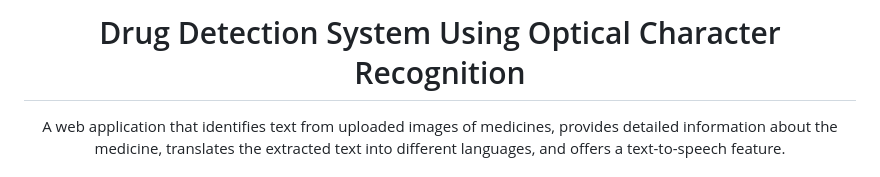
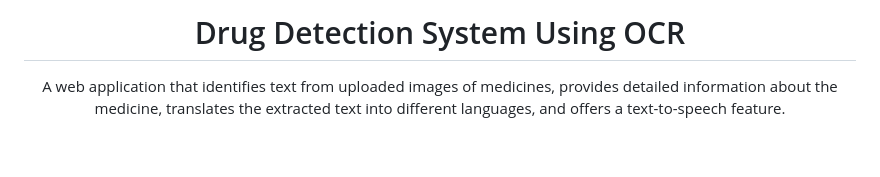
Before and after one commit to bEluga0000/DrugDetection, a Markdown page: README.md, the part around the change. Drawn GitHub-style; blank space fills up the shorter version.

```diff
--- a/README.md
+++ b/README.md
@@ -1,7 +1,7 @@
 <!DOCTYPE html>
 <html lang="en">
 <body>
-    <h1 align="center">Drug Detection System Using Optical Character Recognition</h1>
+    <h1 align="center">Drug Detection System Using OCR</h1>
     <p align="center">
         A web application that identifies text from uploaded images of medicines, provides detailed information about the medicine, translates the extracted text into different languages, and offers a text-to-speech feature.
     </p>
```
